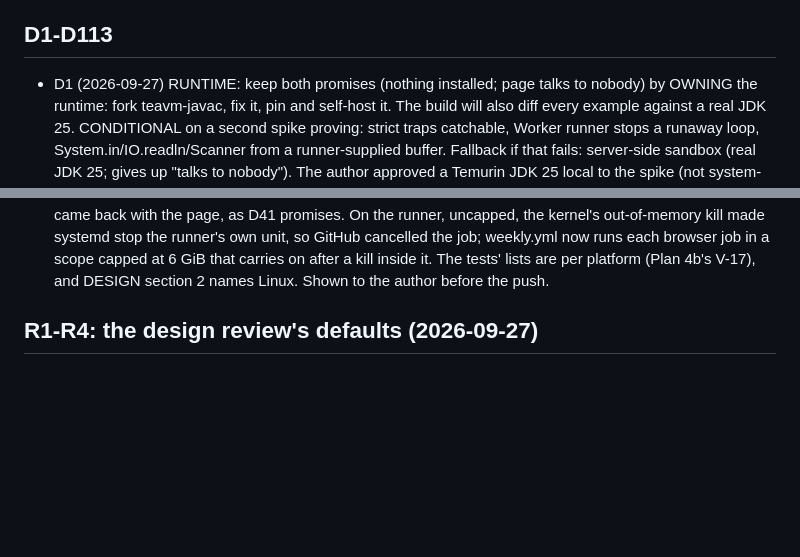
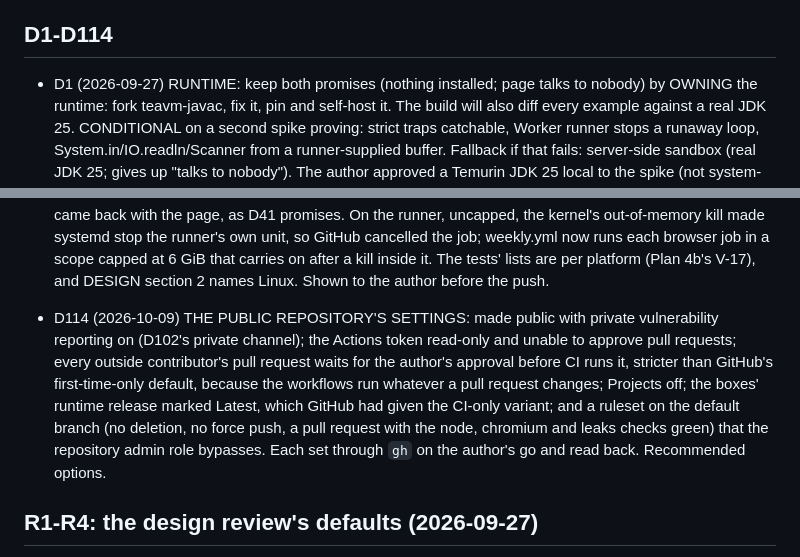
Before and after one commit to mmmugh/groundwork, a Markdown page: DECISIONS.md, 2 parts joined by grey strips. GitHub-like rendering; blank space fills up the shorter version.

```diff
--- a/DECISIONS.md
+++ b/DECISIONS.md
@@ -9,7 +9,7 @@ the author's words are paraphrased here. The working notes these entries were fi
 plans the course was built from are in docs/superpowers/plans/. A commit hash in an entry names a commit of the history
 before the public repository's first commit, which stays private too (D96; D17's 2e05eb9 is the Python course's).
 
-## D1-D113
+## D1-D114
 
 - D1 (2026-09-27) RUNTIME: keep both promises (nothing installed; page talks to nobody) by OWNING
   the runtime: fork teavm-javac, fix it, pin and self-host it. The build will also diff every
@@ -589,6 +589,13 @@ before the public repository's first commit, which stays private too (D96; D17's
   out-of-memory kill made systemd stop the runner's own unit, so GitHub cancelled the job; weekly.yml now runs each
   browser job in a scope capped at 6 GiB that carries on after a kill inside it. The tests' lists are per platform
   (Plan 4b's V-17), and DESIGN section 2 names Linux. Shown to the author before the push.
+- D114 (2026-10-09) THE PUBLIC REPOSITORY'S SETTINGS: made public with private vulnerability reporting on (D102's
+  private channel); the Actions token read-only and unable to approve pull requests; every outside contributor's pull
+  request waits for the author's approval before CI runs it, stricter than GitHub's first-time-only default, because the
+  workflows run whatever a pull request changes; Projects off; the boxes' runtime release marked Latest, which GitHub
+  had given the CI-only variant; and a ruleset on the default branch (no deletion, no force push, a pull request with
+  the node, chromium and leaks checks green) that the repository admin role bypasses. Each set through `gh` on the
+  author's go and read back. Recommended options.
 
 ## R1-R4: the design review's defaults (2026-09-27)
 
```
Also changed, not shown: DESIGN.md (+8 -4 lines).
